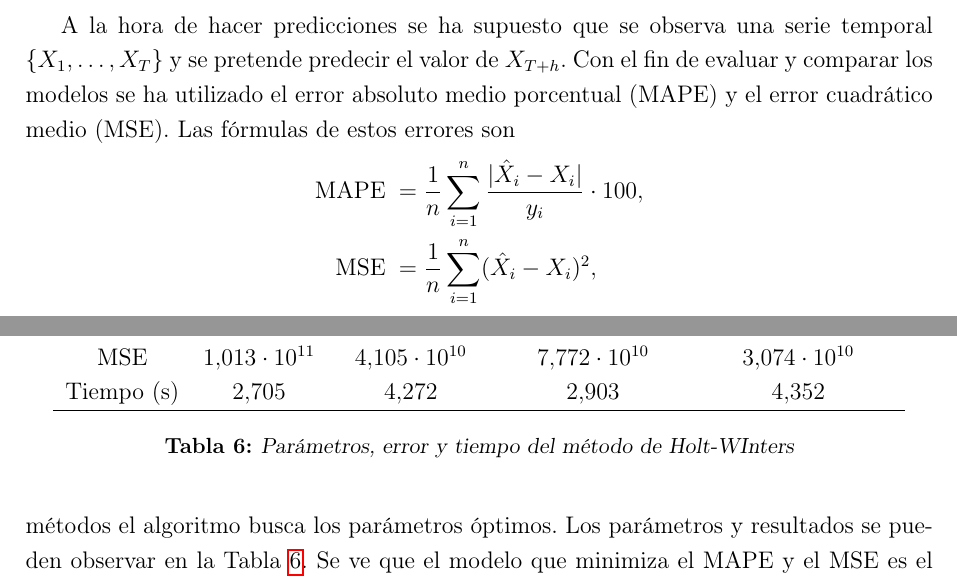
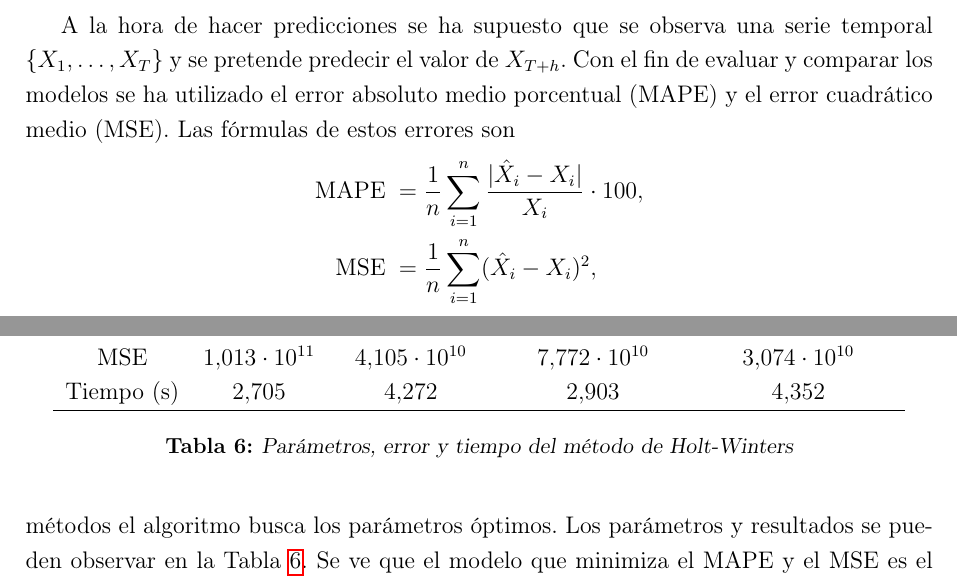
Before and after one commit to MarinaPenalver/TFG, a LaTeX document (latex/tfg.tex): two parts of pages 10 and 29 of 59, joined at a grey line, cut so that both start at the same text. Compiled offline with pdfLaTeX.

Commit message:
final TFG

```diff
--- a/latex/tfg.tex
+++ b/latex/tfg.tex
@@ -285,7 +285,7 @@ Esta clase de eventos pueden modificar los valores que toma una serie temporal.
 \subsection{Evaluación y comparación de modelos}
 A la hora de hacer predicciones se ha supuesto que se observa una serie temporal $\{X_1, \dotsc, X_T\}$ y se pretende predecir el valor de $X_{T+h}$. Con el fin de evaluar y comparar los modelos se ha utilizado el error absoluto medio porcentual (MAPE) y el error cuadrático medio (MSE). Las fórmulas de estos errores son
 \begin{align*}
-    \text{MAPE} \;=&\; \frac{1}{n}\sum_{i=1}^{n} \frac{\abs{\hat{X}_i - X_i}}{y_i}\cdot 100, \\
+    \text{MAPE} \;=&\; \frac{1}{n}\sum_{i=1}^{n} \frac{\abs{\hat{X}_i - X_i}}{X_i}\cdot 100, \\
     \text{MSE} \;=&\; \frac{1}{n}\sum_{i=1}^n (\hat{X}_i - X_i)^2,
 \end{align*}
 donde $X_i$ son los valores reales e $\hat{X}_i$ son los valores pronosticados para los instantes de tiempo $i=1,\dotsc, n$, $n\in \mathbb{N}$. En este proyecto, los errores se calculan comparando datos del conjunto test contra los valores pronosticados por los modelos construidos con los datos de train. Al comparar los tiempos de ejecución de los modelos, el tiempo se ha medido en segundos.
@@ -909,7 +909,7 @@ Para los datos medidos diariamente, la Figura \ref{fig:HoltWinters1} muestra có
       MSE & $1.013\cdot10^{11} $&  $4.105\cdot10^{10}$ & $7.772\cdot10^{10}$ & $3.074\cdot10^{10}$\\
       Tiempo (s) & $2.705$ &   $4.272$	 &  $2.903$ & $4.352$\\ \hline
 \end{tabular}
-\caption{Parámetros, error y tiempo del método de Holt-WInters} \label{tab:holtwinters}
+\caption{Parámetros, error y tiempo del método de Holt-Winters} \label{tab:holtwinters}
 \end{table}
 
 
```
Also changed, not shown: latex/imagenes/ACF.png (deleted), latex/imagenes/Decomposition2.png (deleted), latex/imagenes/HoltWinters5.jpg (deleted), latex/imagenes/PACF.png (deleted), latex/imagenes/SARIMA.jpg (deleted), latex/imagenes/SARIMA_pred.jpg (deleted).
